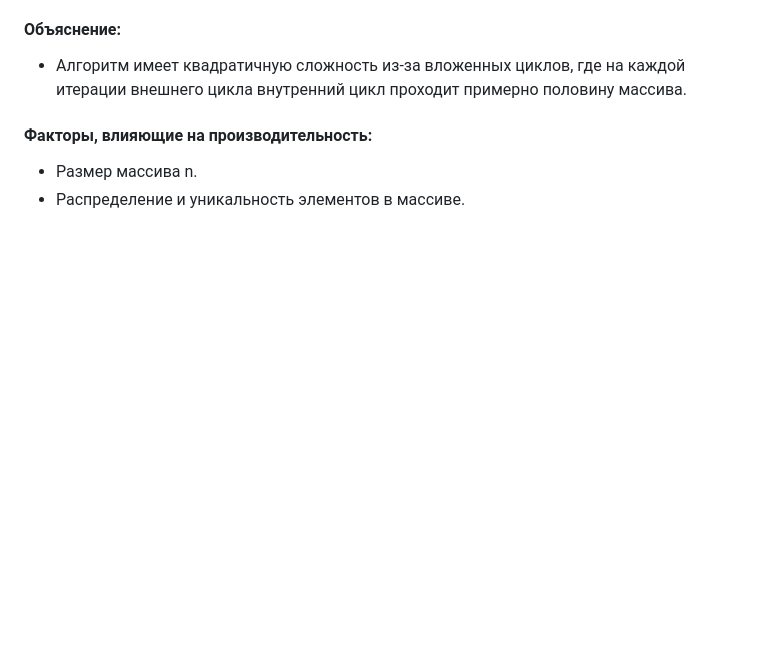
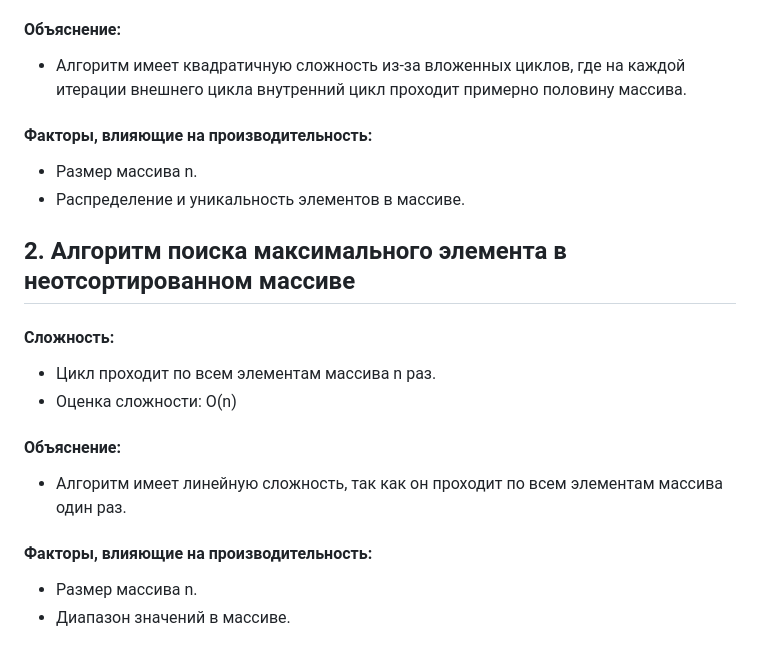
Before and after one commit to Rustem4eg/study, a Markdown page: Module_4/les_27/README.md, the part around the change. Drawn GitHub-style; blank space fills up the shorter version.

Commit message:
добавлен код к решению 27

```diff
--- a/Module_4/les_27/README.md
+++ b/Module_4/les_27/README.md
@@ -64,3 +64,16 @@
 #### Факторы, влияющие на производительность:
 - Размер массива n.
 - Распределение и уникальность элементов в массиве.
+
+## 2. Алгоритм поиска максимального элемента в неотсортированном массиве
+#### Сложность:
+
+- Цикл проходит по всем элементам массива n раз.
+- Оценка сложности: O(n)
+
+#### Объяснение:
+- Алгоритм имеет линейную сложность, так как он проходит по всем элементам массива один раз.
+
+#### Факторы, влияющие на производительность:
+- Размер массива n.
+- Диапазон значений в массиве.
```
